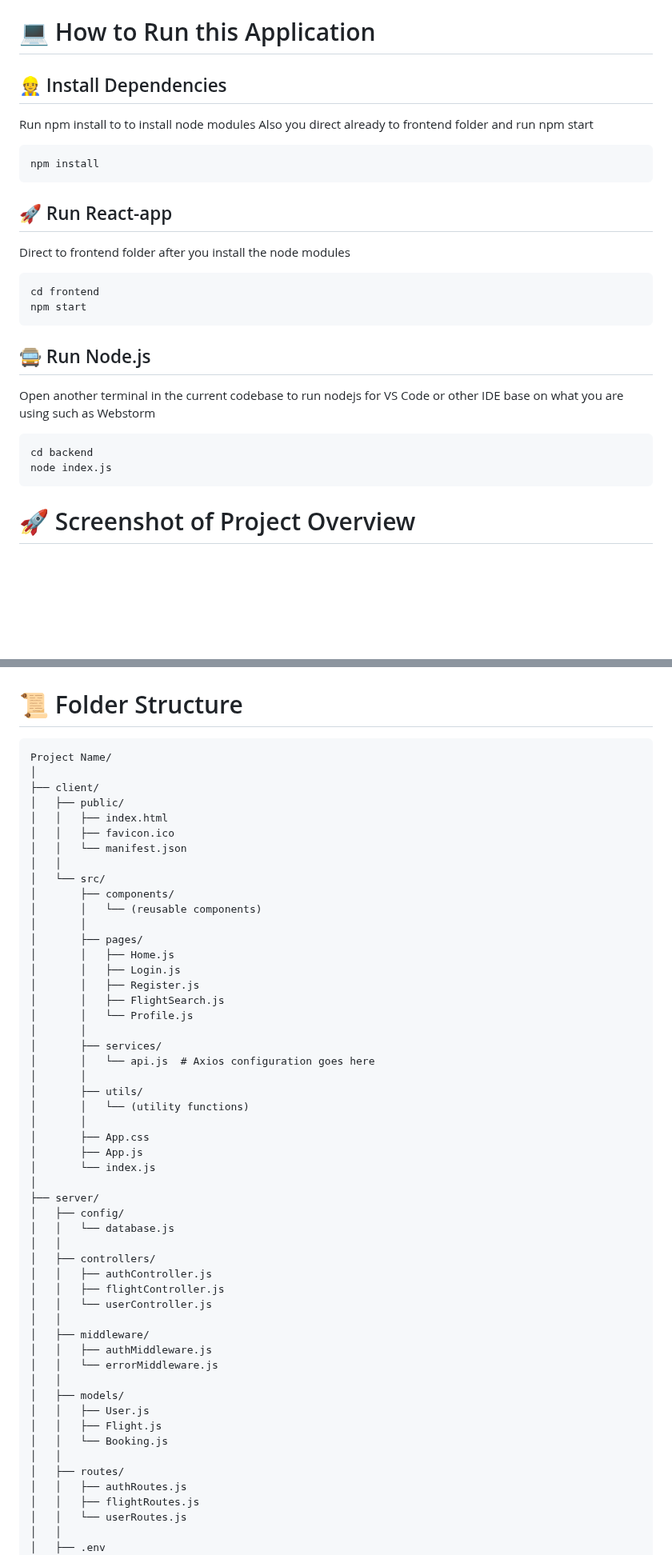
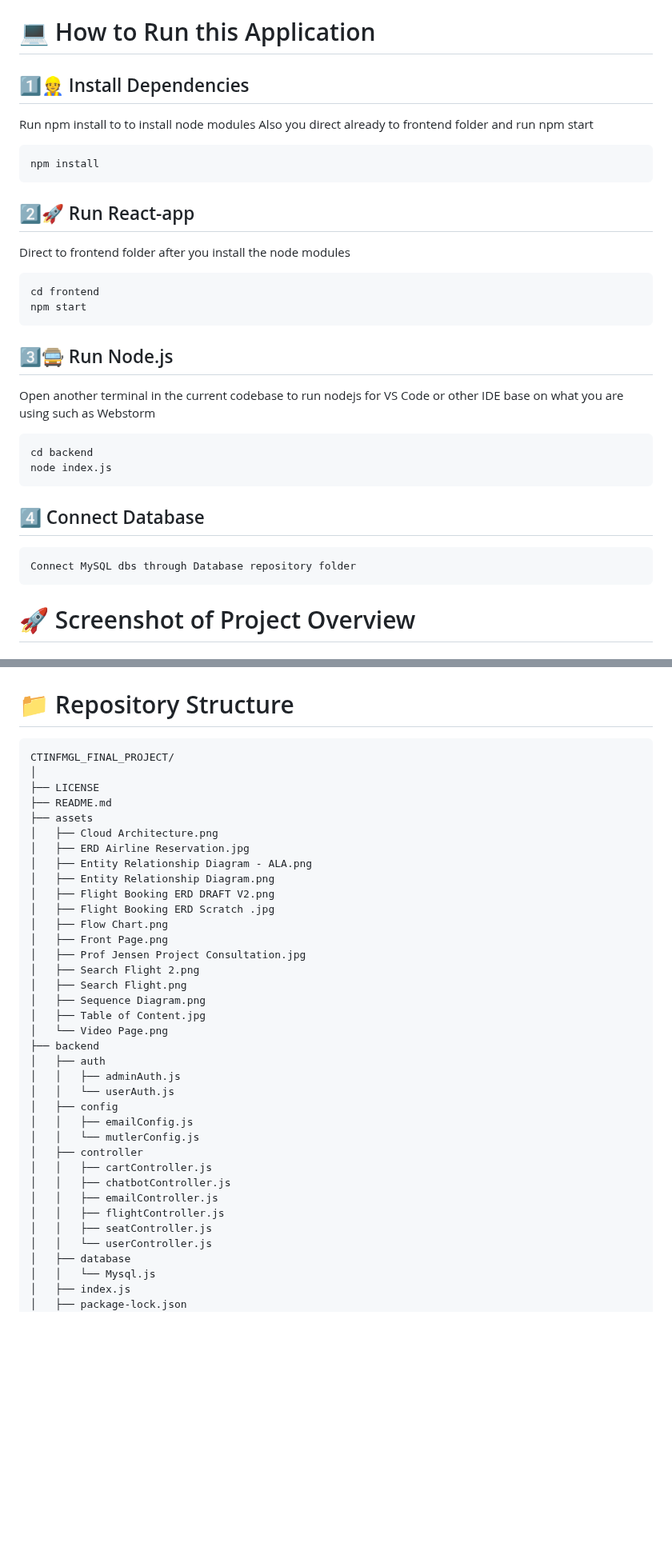
Before and after one commit to flexycode/CTINFMGL_FINAL_PROJECT, a Markdown page: README.md, 2 parts joined by grey strips. Shown at 80% size. GitHub-like rendering; blank space fills up the shorter version.

Commit message:
🧊 Flight Booking Application
Update Changelogs

````diff
--- a/README.md
+++ b/README.md
@@ -64,26 +64,32 @@ https://dokploy.com/#pricing)
 
 # 💻 How to Run this Application
 
-## 👷 Install Dependencies
+## 1️⃣👷 Install Dependencies
 Run npm install to to install node modules
 Also you direct already to frontend folder and run npm start
 ```
 npm install
 ```
 
-## 🚀 Run React-app
+## 2️⃣🚀 Run React-app
 Direct to frontend folder after you install the node modules
 ```
 cd frontend
 npm start
 ```
 
-## 🚍 Run Node.js
+## 3️⃣🚍 Run Node.js
 Open another terminal in the current codebase to run nodejs for VS Code or other IDE base on what you are using such as Webstorm
 ```
 cd backend
 node index.js
 ```
+
+## 4️⃣ Connect Database
+```
+Connect MySQL dbs through Database repository folder
+```
+
 
 <!-- Front-End Overview -->
 # 🚀 Screenshot of Project Overview
@@ -182,59 +188,43 @@ Full Overview of Normalization is in the Folder of documentation
 <img src="https://github.com/flexycode/CTINFMGL_FINAL_PROJECT/blob/main/assets/Cloud%20Architecture.png" />
 
 <!-- 📜 Folder Structure down below -->
-# 📜 Folder Structure
+# 📁 Repository Structure
 ```
-Project Name/
+CTINFMGL_FINAL_PROJECT/
 │
-├── client/
-│   ├── public/
-│   │   ├── index.html
-│   │   ├── favicon.ico
-│   │   └── manifest.json
-│   │
-│   └── src/
-│       ├── components/
-│       │   └── (reusable components)
-│       │
-│       ├── pages/
-│       │   ├── Home.js
-│       │   ├── Login.js
-│       │   ├── Register.js
-│       │   ├── FlightSearch.js
-│       │   └── Profile.js
-│       │
-│       ├── services/
-│       │   └── api.js  # Axios configuration goes here
-│       │
-│       ├── utils/
-│       │   └── (utility functions)
-│       │
-│       ├── App.css
-│       ├── App.js
-│       └── index.js
-│
-├── server/
-│   ├── config/
-│   │   └── database.js
-│   │
-│   ├── controllers/
-│   │   ├── authController.js
+├── LICENSE
+├── README.md
+├── assets
+│   ├── Cloud Architecture.png
+│   ├── ERD Airline Reservation.jpg
+│   ├── Entity Relationship Diagram - ALA.png
+│   ├── Entity Relationship Diagram.png
+│   ├── Flight Booking ERD DRAFT V2.png
+│   ├── Flight Booking ERD Scratch .jpg
+│   ├── Flow Chart.png
+│   ├── Front Page.png
+│   ├── Prof Jensen Project Consultation.jpg
+│   ├── Search Flight 2.png
+│   ├── Search Flight.png
+│   ├── Sequence Diagram.png
+│   ├── Table of Content.jpg
+│   └── Video Page.png
+├── backend
+│   ├── auth
+│   │   ├── adminAuth.js
+│   │   └── userAuth.js
+│   ├── config
+│   │   ├── emailConfig.js
+│   │   └── mutlerConfig.js
+│   ├── controller
+│   │   ├── cartController.js
+│   │   ├── chatbotController.js
+│   │   ├── emailController.js
 │   │   ├── flightController.js
+│   │   ├── seatController.js
 │   │   └── userController.js
-│   │
-│   ├── middleware/
-│   │   ├── authMiddleware.js
-│   │   └── errorMiddleware.js
-│   │
-│   ├── models/
-│   │   ├── User.js
-│   │   ├── Flight.js
-│   │   └── Booking.js
-│   │
-│   ├── routes/
-│   │   ├── authRoutes.js
-│   │   ├── flightRoutes.js
-│   │   └── userRoutes.js
-│   │
-│   ├── .env
+│   ├── database
+│   │   └── Mysql.js
+│   ├── index.js
+│   ├── package-lock.json
 │   ├── package.json
````
Also changed, not shown: other parts of README.md (+129 -9 lines).
